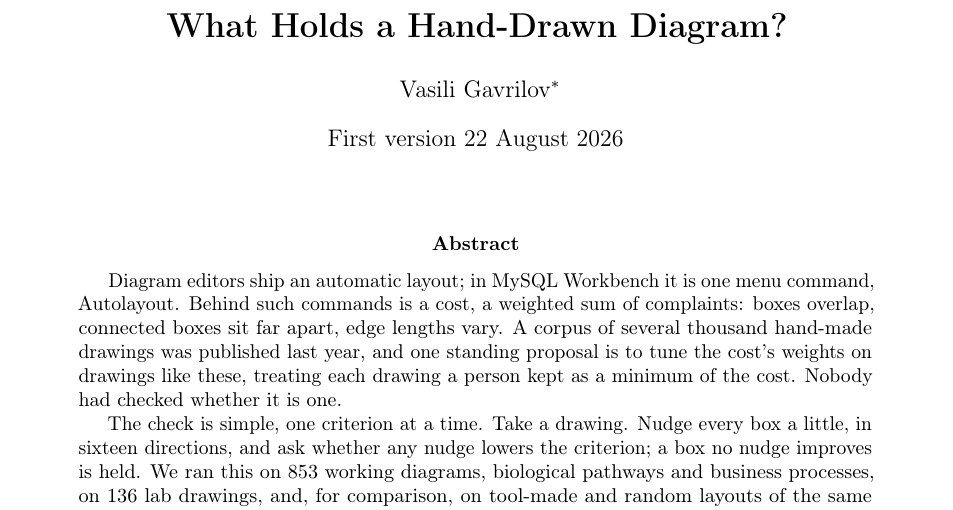
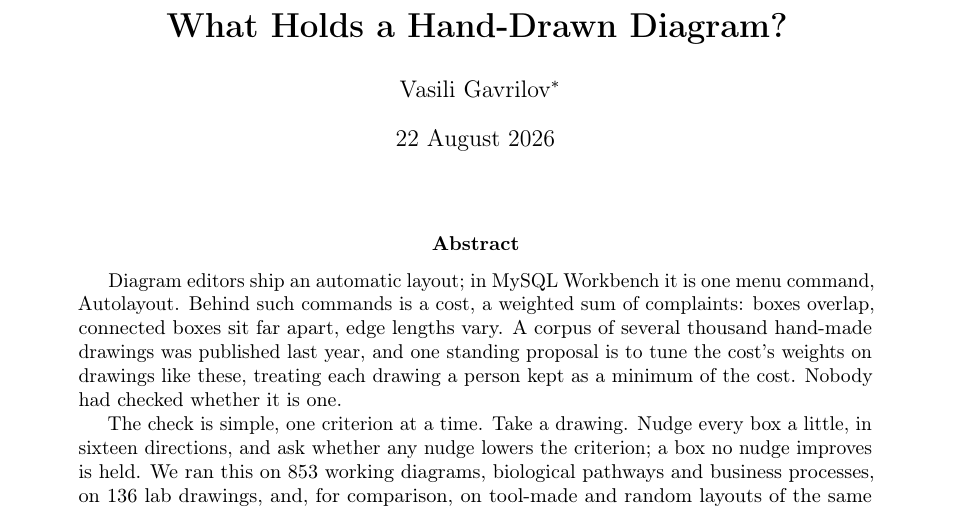
Before and after one commit to Anode1/articles, a LaTeX paper (cjitter/stationary.tex): part of page 1 of 23, cut so that both start at the same text. Compiled offline with pdfLaTeX.

Commit message:
cjitter: the title page carries the date alone
Co-Authored-By: Claude Opus 5 (1M context) <noreply@anthropic.com>
Claude-Session: https://claude.ai/code/session_012G9BJHdYCa14jdEBqvCVxX

```diff
--- a/cjitter/stationary.tex
+++ b/cjitter/stationary.tex
@@ -16,7 +16,7 @@
 \author{Vasili Gavrilov\thanks{Independent researcher. Code, parsed corpora and every
 table's script: \url{https://github.com/Anode1/cjitter}, directory
 \texttt{example/diagrams}.}}
-\date{First version 22 August 2026}
+\date{22 August 2026}
 
 \begin{document}
 \maketitle
```
Also changed, not shown: cjitter/stationary.pdf.
